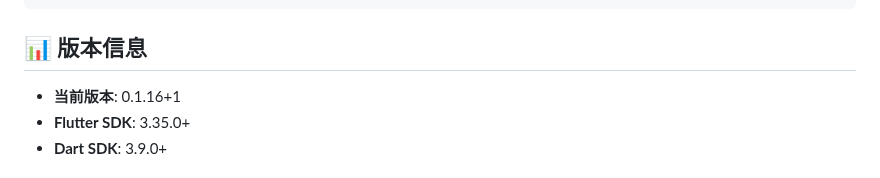
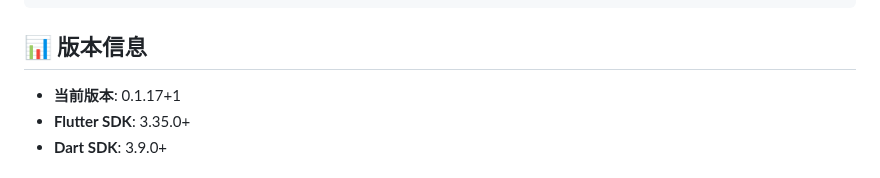
Before and after one commit to xiuusi/heimanmanga-flutter-app, a Markdown page: README.md, the part around the change. GitHub-like rendering.

```diff
--- a/README.md
+++ b/README.md
@@ -118,7 +118,7 @@ flutter build apk --split-per-abi --release
 
 ## 📊 版本信息
 
-- **当前版本**: 0.1.16+1
+- **当前版本**: 0.1.17+1
 - **Flutter SDK**: 3.35.0+
 - **Dart SDK**: 3.9.0+
 
```
